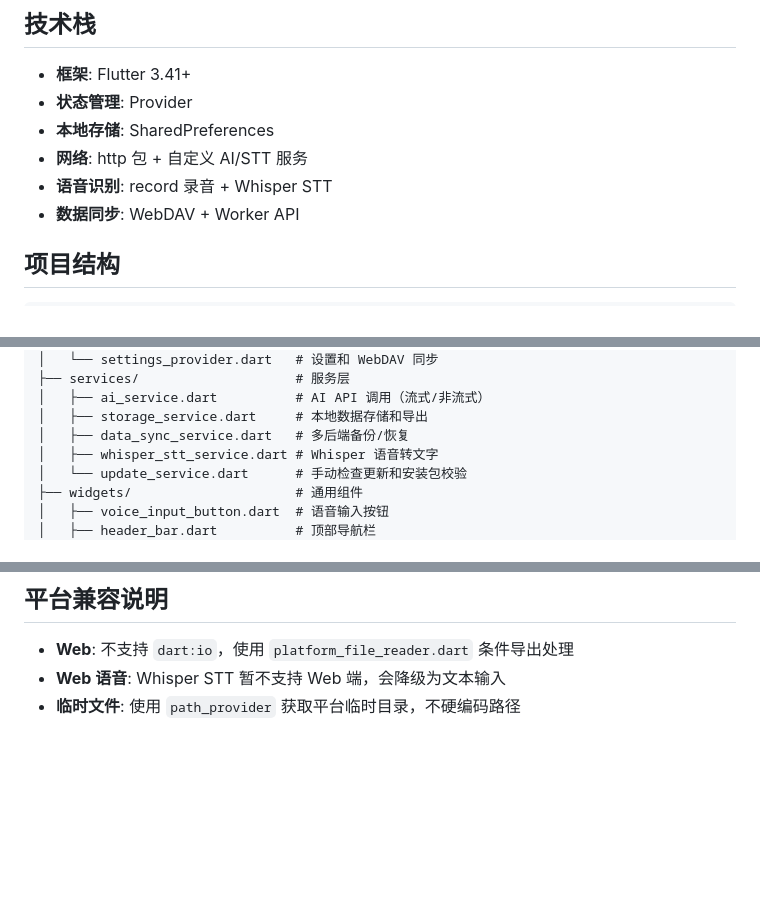
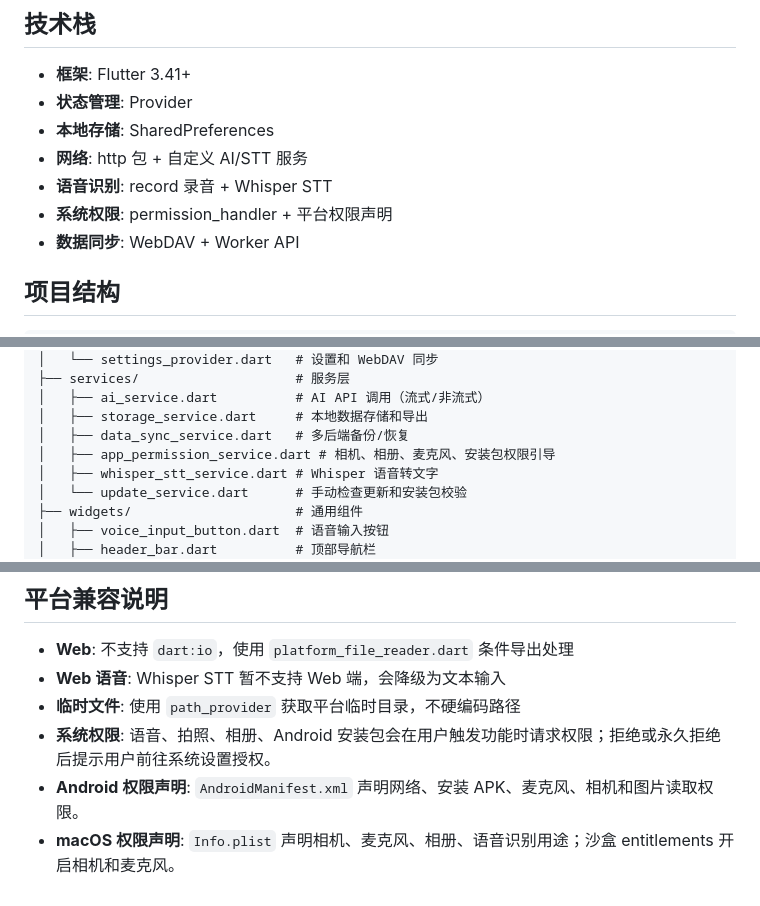
Before and after one commit to nontracey/mianshi-zhilian-app, a Markdown page: apps/client/README.md, 3 parts joined by grey strips. Drawn GitHub-style; blank space fills up the shorter version.

Commit message:
docs: 更新文档——README、design、update 同步最新变更

```diff
--- a/apps/client/README.md
+++ b/apps/client/README.md
@@ -9,6 +9,7 @@
 - **本地存储**: SharedPreferences
 - **网络**: http 包 + 自定义 AI/STT 服务
 - **语音识别**: record 录音 + Whisper STT
+- **系统权限**: permission_handler + 平台权限声明
 - **数据同步**: WebDAV + Worker API
 
 ## 项目结构
@@ -39,6 +40,7 @@ lib/
 │   ├── ai_service.dart          # AI API 调用（流式/非流式）
 │   ├── storage_service.dart     # 本地数据存储和导出
 │   ├── data_sync_service.dart   # 多后端备份/恢复
+│   ├── app_permission_service.dart # 相机、相册、麦克风、安装包权限引导
 │   ├── whisper_stt_service.dart # Whisper 语音转文字
 │   └── update_service.dart      # 手动检查更新和安装包校验
 ├── widgets/                     # 通用组件
@@ -88,3 +90,6 @@ flutter run -d android
 - **Web**: 不支持 `dart:io`，使用 `platform_file_reader.dart` 条件导出处理
 - **Web 语音**: Whisper STT 暂不支持 Web 端，会降级为文本输入
 - **临时文件**: 使用 `path_provider` 获取平台临时目录，不硬编码路径
+- **系统权限**: 语音、拍照、相册、Android 安装包会在用户触发功能时请求权限；拒绝或永久拒绝后提示用户前往系统设置授权。
+- **Android 权限声明**: `AndroidManifest.xml` 声明网络、安装 APK、麦克风、相机和图片读取权限。
+- **macOS 权限声明**: `Info.plist` 声明相机、麦克风、相册、语音识别用途；沙盒 entitlements 开启相机和麦克风。
```
Also changed, not shown: docs/design.md (+10 -2 lines), docs/update.md (+3 -1 lines).
